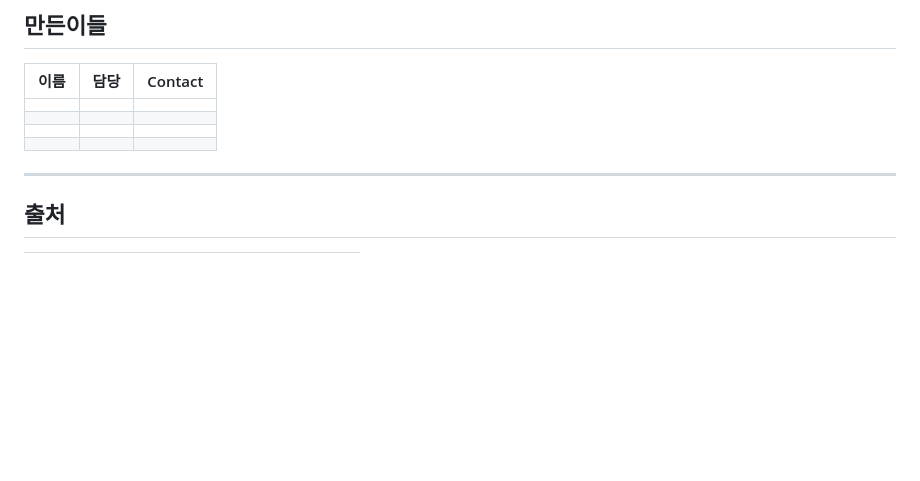
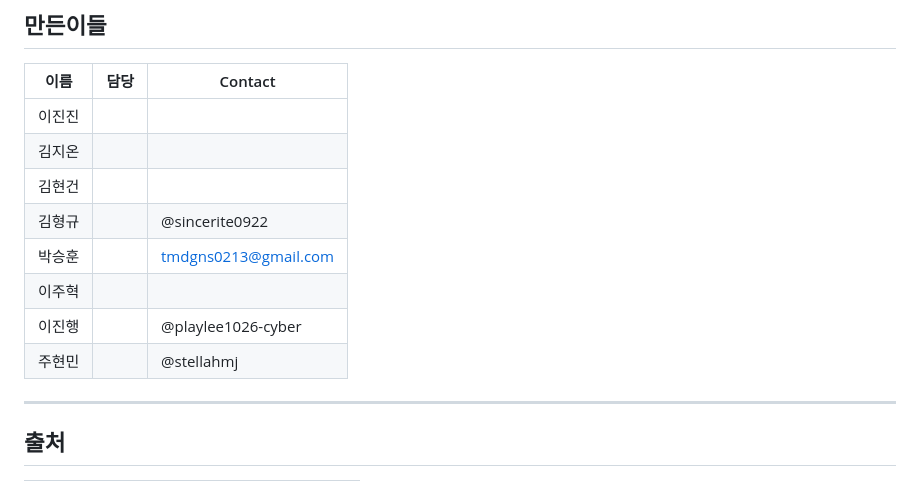
Before and after one commit to hmstellaj/TBSA-System, a Markdown page: README.md, the part around the change. GitHub-like rendering; blank space fills up the shorter version.

Commit message:
만든이들 업데이트

```diff
--- a/README.md
+++ b/README.md
@@ -273,10 +273,14 @@ project/
 
 | 이름 | 담당 | Contact |
 |------|------|------|
-|  |  |  |
-|  |  |  |
-|  |  |  |
-|  |  |  |
+| 이진진 |  |  |
+| 김지온 |  |  |
+| 김현건 |  |  |
+| 김형규 |  | @sincerite0922 |
+| 박승훈 |  | tmdgns0213@gmail.com |
+| 이주혁 |  |  |
+| 이진행 |  | @playlee1026-cyber |
+| 주현민 |  | @stellahmj |
 
 ---
 
```
